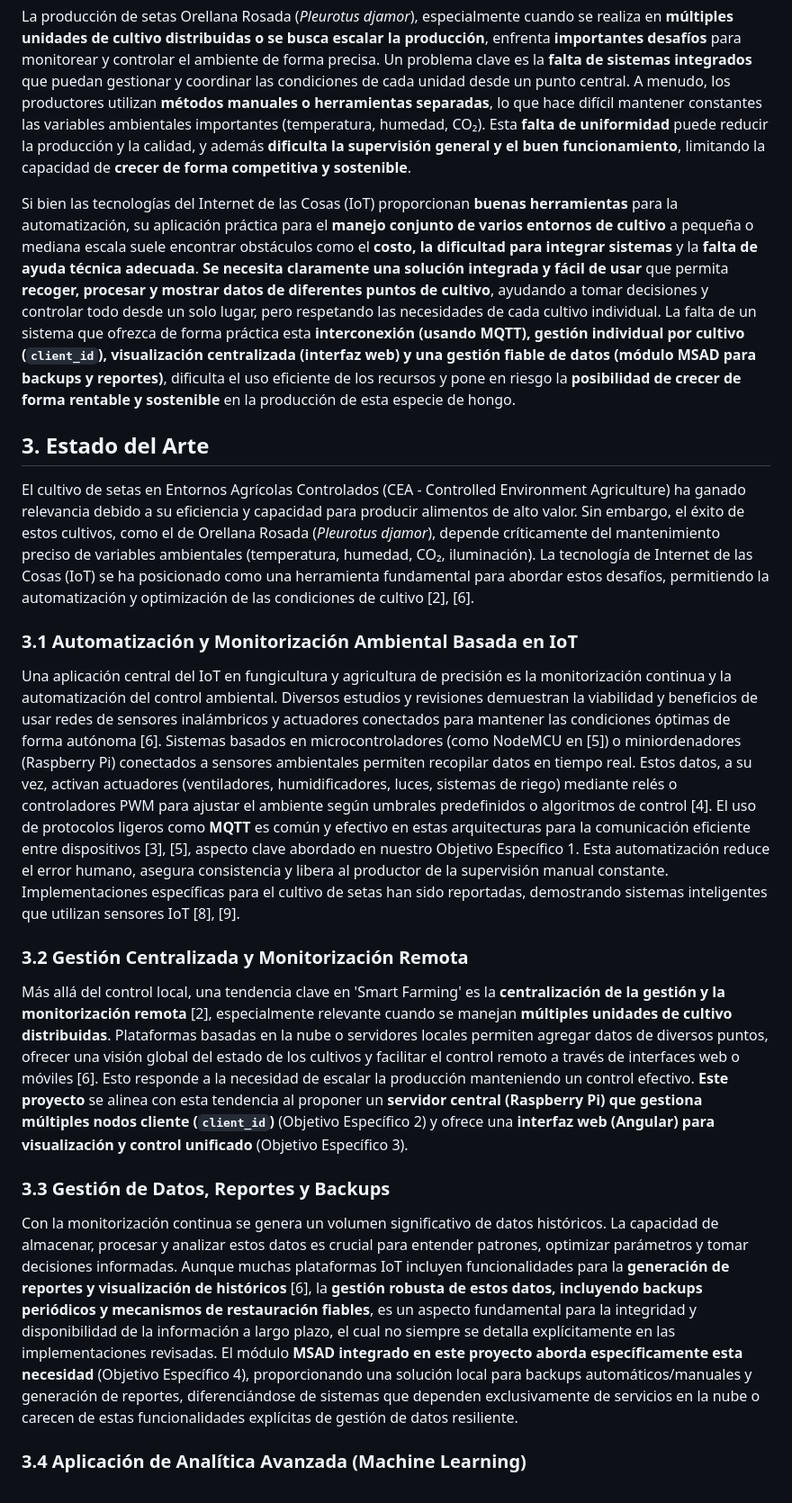
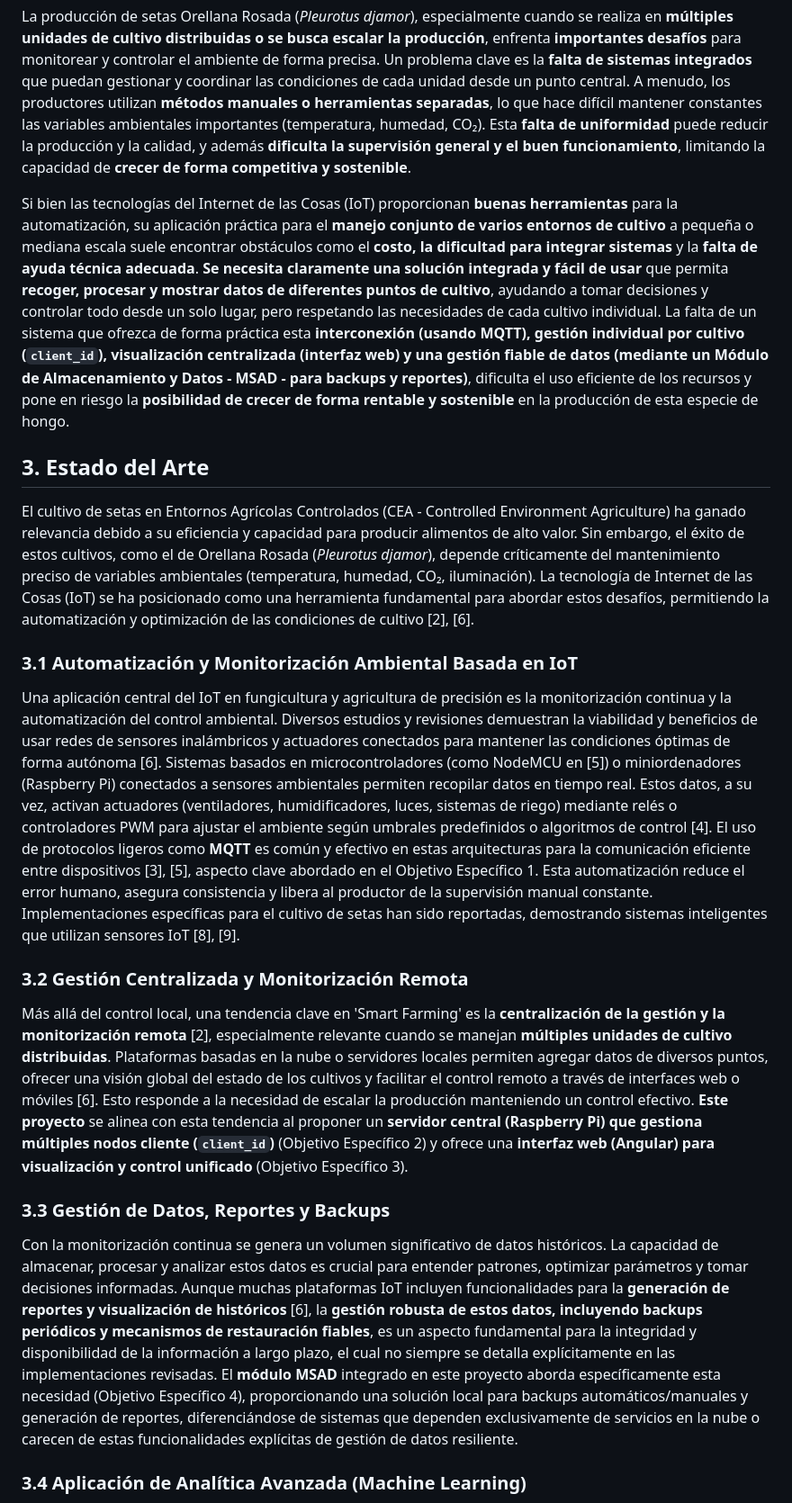
Before and after one commit to Danidiaz0799/raspServerNative, a Markdown page: DOCUMENTO_CIENTIFICO.md, the part around one of its changes. Shown at 90% size. GitHub-like rendering.

Commit message:
Se mejora redacción en cuanto al módulo msad

```diff
--- a/DOCUMENTO_CIENTIFICO.md
+++ b/DOCUMENTO_CIENTIFICO.md
@@ -4,7 +4,7 @@
 
 La producción de setas Orellana Rosada (*Pleurotus djamor*), especialmente cuando se realiza en **múltiples unidades de cultivo distribuidas o se busca escalar la producción**, enfrenta **importantes desafíos** para monitorear y controlar el ambiente de forma precisa. Un problema clave es la **falta de sistemas integrados** que puedan gestionar y coordinar las condiciones de cada unidad desde un punto central. A menudo, los productores utilizan **métodos manuales o herramientas separadas**, lo que hace difícil mantener constantes las variables ambientales importantes (temperatura, humedad, CO₂). Esta **falta de uniformidad** puede reducir la producción y la calidad, y además **dificulta la supervisión general y el buen funcionamiento**, limitando la capacidad de **crecer de forma competitiva y sostenible**.
 
-Si bien las tecnologías del Internet de las Cosas (IoT) proporcionan **buenas herramientas** para la automatización, su aplicación práctica para el **manejo conjunto de varios entornos de cultivo** a pequeña o mediana escala suele encontrar obstáculos como el **costo, la dificultad para integrar sistemas** y la **falta de ayuda técnica adecuada**. **Se necesita claramente una solución integrada y fácil de usar** que permita **recoger, procesar y mostrar datos de diferentes puntos de cultivo**, ayudando a tomar decisiones y controlar todo desde un solo lugar, pero respetando las necesidades de cada cultivo individual. La falta de un sistema que ofrezca de forma práctica esta **interconexión (usando MQTT), gestión individual por cultivo (`client_id`), visualización centralizada (interfaz web) y una gestión fiable de datos (módulo MSAD para backups y reportes)**, dificulta el uso eficiente de los recursos y pone en riesgo la **posibilidad de crecer de forma rentable y sostenible** en la producción de esta especie de hongo.
+Si bien las tecnologías del Internet de las Cosas (IoT) proporcionan **buenas herramientas** para la automatización, su aplicación práctica para el **manejo conjunto de varios entornos de cultivo** a pequeña o mediana escala suele encontrar obstáculos como el **costo, la dificultad para integrar sistemas** y la **falta de ayuda técnica adecuada**. **Se necesita claramente una solución integrada y fácil de usar** que permita **recoger, procesar y mostrar datos de diferentes puntos de cultivo**, ayudando a tomar decisiones y controlar todo desde un solo lugar, pero respetando las necesidades de cada cultivo individual. La falta de un sistema que ofrezca de forma práctica esta **interconexión (usando MQTT), gestión individual por cultivo (`client_id`), visualización centralizada (interfaz web) y una gestión fiable de datos (mediante un Módulo de Almacenamiento y Datos - MSAD - para backups y reportes)**, dificulta el uso eficiente de los recursos y pone en riesgo la **posibilidad de crecer de forma rentable y sostenible** en la producción de esta especie de hongo.
 
 ## 3. Estado del Arte
 
@@ -12,7 +12,7 @@ El cultivo de setas en Entornos Agrícolas Controlados (CEA - Controlled Environ
 
 ### 3.1 Automatización y Monitorización Ambiental Basada en IoT
 
-Una aplicación central del IoT en fungicultura y agricultura de precisión es la monitorización continua y la automatización del control ambiental. Diversos estudios y revisiones demuestran la viabilidad y beneficios de usar redes de sensores inalámbricos y actuadores conectados para mantener las condiciones óptimas de forma autónoma [6]. Sistemas basados en microcontroladores (como NodeMCU en [5]) o miniordenadores (Raspberry Pi) conectados a sensores ambientales permiten recopilar datos en tiempo real. Estos datos, a su vez, activan actuadores (ventiladores, humidificadores, luces, sistemas de riego) mediante relés o controladores PWM para ajustar el ambiente según umbrales predefinidos o algoritmos de control [4]. El uso de protocolos ligeros como **MQTT** es común y efectivo en estas arquitecturas para la comunicación eficiente entre dispositivos [3], [5], aspecto clave abordado en nuestro Objetivo Específico 1. Esta automatización reduce el error humano, asegura consistencia y libera al productor de la supervisión manual constante. Implementaciones específicas para el cultivo de setas han sido reportadas, demostrando sistemas inteligentes que utilizan sensores IoT [8], [9].
+Una aplicación central del IoT en fungicultura y agricultura de precisión es la monitorización continua y la automatización del control ambiental. Diversos estudios y revisiones demuestran la viabilidad y beneficios de usar redes de sensores inalámbricos y actuadores conectados para mantener las condiciones óptimas de forma autónoma [6]. Sistemas basados en microcontroladores (como NodeMCU en [5]) o miniordenadores (Raspberry Pi) conectados a sensores ambientales permiten recopilar datos en tiempo real. Estos datos, a su vez, activan actuadores (ventiladores, humidificadores, luces, sistemas de riego) mediante relés o controladores PWM para ajustar el ambiente según umbrales predefinidos o algoritmos de control [4]. El uso de protocolos ligeros como **MQTT** es común y efectivo en estas arquitecturas para la comunicación eficiente entre dispositivos [3], [5], aspecto clave abordado en el Objetivo Específico 1. Esta automatización reduce el error humano, asegura consistencia y libera al productor de la supervisión manual constante. Implementaciones específicas para el cultivo de setas han sido reportadas, demostrando sistemas inteligentes que utilizan sensores IoT [8], [9].
 
 ### 3.2 Gestión Centralizada y Monitorización Remota
 
@@ -20,7 +20,7 @@ Más allá del control local, una tendencia clave en 'Smart Farming' es la **cen
 
 ### 3.3 Gestión de Datos, Reportes y Backups
 
-Con la monitorización continua se genera un volumen significativo de datos históricos. La capacidad de almacenar, procesar y analizar estos datos es crucial para entender patrones, optimizar parámetros y tomar decisiones informadas. Aunque muchas plataformas IoT incluyen funcionalidades para la **generación de reportes y visualización de históricos** [6], la **gestión robusta de estos datos, incluyendo backups periódicos y mecanismos de restauración fiables**, es un aspecto fundamental para la integridad y disponibilidad de la información a largo plazo, el cual no siempre se detalla explícitamente en las implementaciones revisadas. El módulo **MSAD integrado en este proyecto aborda específicamente esta necesidad** (Objetivo Específico 4), proporcionando una solución local para backups automáticos/manuales y generación de reportes, diferenciándose de sistemas que dependen exclusivamente de servicios en la nube o carecen de estas funcionalidades explícitas de gestión de datos resiliente.
+Con la monitorización continua se genera un volumen significativo de datos históricos. La capacidad de almacenar, procesar y analizar estos datos es crucial para entender patrones, optimizar parámetros y tomar decisiones informadas. Aunque muchas plataformas IoT incluyen funcionalidades para la **generación de reportes y visualización de históricos** [6], la **gestión robusta de estos datos, incluyendo backups periódicos y mecanismos de restauración fiables**, es un aspecto fundamental para la integridad y disponibilidad de la información a largo plazo, el cual no siempre se detalla explícitamente en las implementaciones revisadas. El **módulo MSAD** integrado en este proyecto aborda específicamente esta necesidad (Objetivo Específico 4), proporcionando una solución local para backups automáticos/manuales y generación de reportes, diferenciándose de sistemas que dependen exclusivamente de servicios en la nube o carecen de estas funcionalidades explícitas de gestión de datos resiliente.
 
 ### 3.4 Aplicación de Analítica Avanzada (Machine Learning)
 
```
Also changed, not shown: other parts of DOCUMENTO_CIENTIFICO.md (+2 -2 lines).
